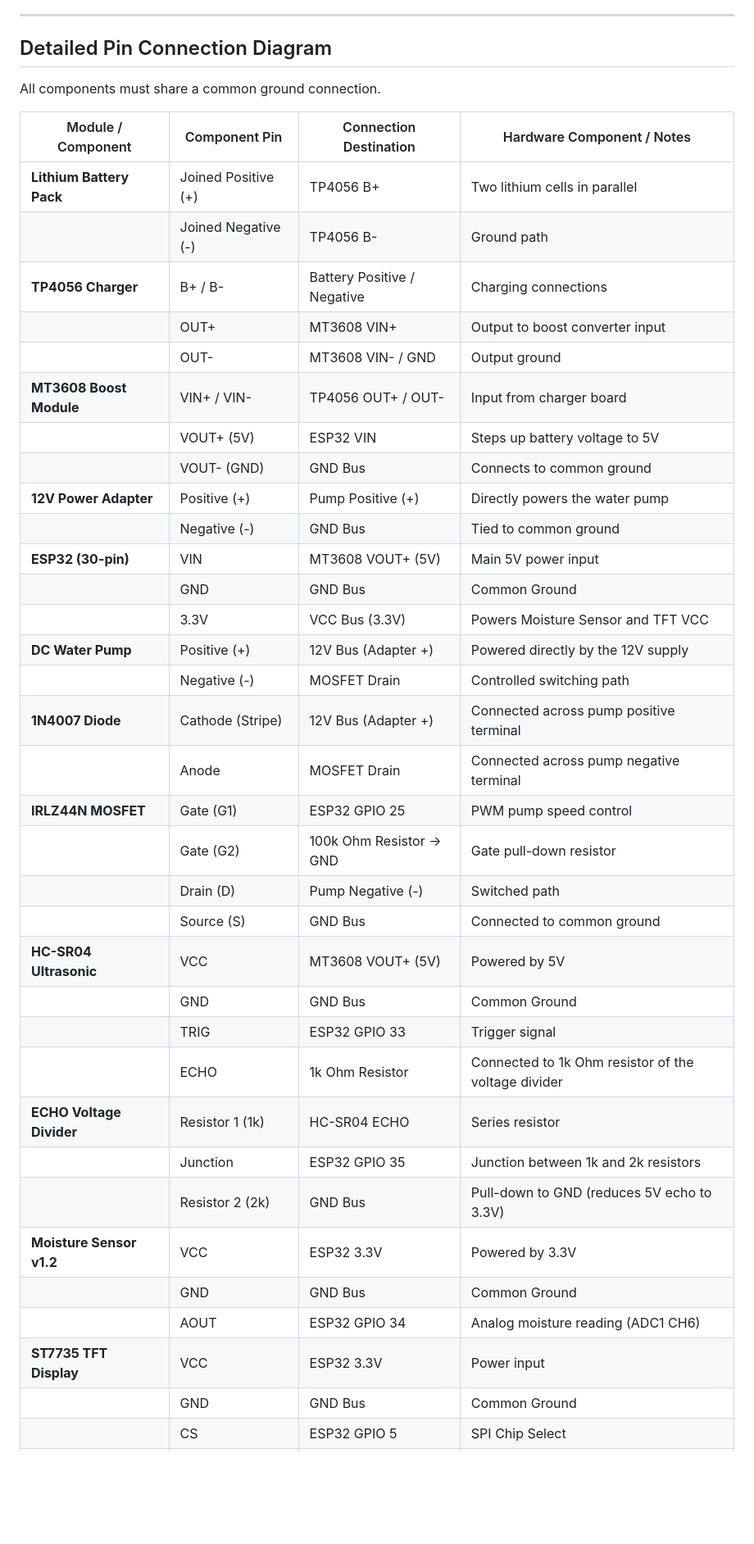
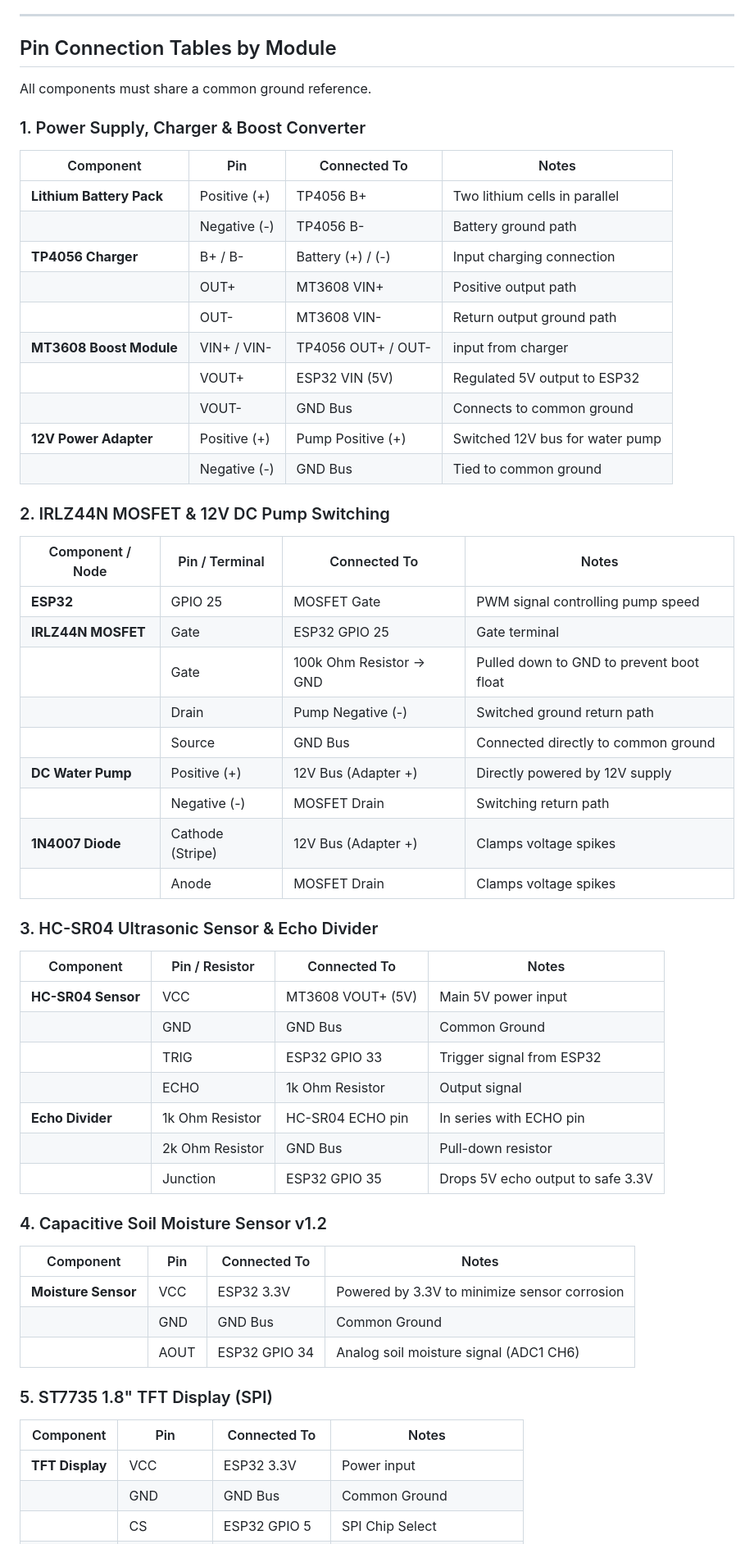
Before and after one commit to mxsourav/Aqua_nexus_Pro_V2.4.3, a Markdown page: README.md, the part around one of its changes. Shown at 82% size. Drawn GitHub-style; blank space fills up the shorter version.

Commit message:
Update README.md: split connection diagram into separate tables for each module

```diff
--- a/README.md
+++ b/README.md
@@ -37,43 +37,63 @@ It monitors soil moisture levels and water tank depth, managing a DC water pump
 
 ---
 
-## Detailed Pin Connection Diagram
+## Pin Connection Tables by Module
 
-All components must share a common ground connection.
+All components must share a common ground reference.
 
-| Module / Component | Component Pin | Connection Destination | Hardware Component / Notes |
+### 1. Power Supply, Charger & Boost Converter
+
+| Component | Pin | Connected To | Notes |
 | --- | --- | --- | --- |
-| **Lithium Battery Pack** | Joined Positive (+) | TP4056 B+ | Two lithium cells in parallel |
-| | Joined Negative (-) | TP4056 B- | Ground path |
-| **TP4056 Charger** | B+ / B- | Battery Positive / Negative | Charging connections |
-| | OUT+ | MT3608 VIN+ | Output to boost converter input |
-| | OUT- | MT3608 VIN- / GND | Output ground |
-| **MT3608 Boost Module** | VIN+ / VIN- | TP4056 OUT+ / OUT- | Input from charger board |
-| | VOUT+ (5V) | ESP32 VIN | Steps up battery voltage to 5V |
-| | VOUT- (GND) | GND Bus | Connects to common ground |
-| **12V Power Adapter** | Positive (+) | Pump Positive (+) | Directly powers the water pump |
+| **Lithium Battery Pack** | Positive (+) | TP4056 B+ | Two lithium cells in parallel |
+| | Negative (-) | TP4056 B- | Battery ground path |
+| **TP4056 Charger** | B+ / B- | Battery (+) / (-) | Input charging connection |
+| | OUT+ | MT3608 VIN+ | Positive output path |
+| | OUT- | MT3608 VIN- | Return output ground path |
+| **MT3608 Boost Module** | VIN+ / VIN- | TP4056 OUT+ / OUT- | input from charger |
+| | VOUT+ | ESP32 VIN (5V) | Regulated 5V output to ESP32 |
+| | VOUT- | GND Bus | Connects to common ground |
+| **12V Power Adapter** | Positive (+) | Pump Positive (+) | Switched 12V bus for water pump |
 | | Negative (-) | GND Bus | Tied to common ground |
-| **ESP32 (30-pin)** | VIN | MT3608 VOUT+ (5V) | Main 5V power input |
+
+### 2. IRLZ44N MOSFET & 12V DC Pump Switching
+
+| Component / Node | Pin / Terminal | Connected To | Notes |
+| --- | --- | --- | --- |
+| **ESP32** | GPIO 25 | MOSFET Gate | PWM signal controlling pump speed |
+| **IRLZ44N MOSFET** | Gate | ESP32 GPIO 25 | Gate terminal |
+| | Gate | 100k Ohm Resistor -> GND | Pulled down to GND to prevent boot float |
+| | Drain | Pump Negative (-) | Switched ground return path |
+| | Source | GND Bus | Connected directly to common ground |
+| **DC Water Pump** | Positive (+) | 12V Bus (Adapter +) | Directly powered by 12V supply |
+| | Negative (-) | MOSFET Drain | Switching return path |
+| **1N4007 Diode** | Cathode (Stripe) | 12V Bus (Adapter +) | Clamps voltage spikes |
+| | Anode | MOSFET Drain | Clamps voltage spikes |
+
+### 3. HC-SR04 Ultrasonic Sensor & Echo Divider
+
+| Component | Pin / Resistor | Connected To | Notes |
+| --- | --- | --- | --- |
+| **HC-SR04 Sensor** | VCC | MT3608 VOUT+ (5V) | Main 5V power input |
 | | GND | GND Bus | Common Ground |
-| | 3.3V | VCC Bus (3.3V) | Powers Moisture Sensor and TFT VCC |
-| **DC Water Pump** | Positive (+) | 12V Bus (Adapter +) | Powered directly by the 12V supply |
-| | Negative (-) | MOSFET Drain | Controlled switching path |
-| **1N4007 Diode** | Cathode (Stripe) | 12V Bus (Adapter +) | Connected across pump positive terminal |
-| | Anode | MOSFET Drain | Connected across pump negative terminal |
-| **IRLZ44N MOSFET** | Gate (G1) | ESP32 GPIO 25 | PWM pump speed control |
-| | Gate (G2) | 100k Ohm Resistor -> GND | Gate pull-down resistor |
-| | Drain (D) | Pump Negative (-) | Switched path |
-| | Source (S) | GND Bus | Connected to common ground |
-| **HC-SR04 Ultrasonic** | VCC | MT3608 VOUT+ (5V) | Powered by 5V |
+| | TRIG | ESP32 GPIO 33 | Trigger signal from ESP32 |
+| | ECHO | 1k Ohm Resistor | Output signal |
+| **Echo Divider** | 1k Ohm Resistor | HC-SR04 ECHO pin | In series with ECHO pin |
+| | 2k Ohm Resistor | GND Bus | Pull-down resistor |
+| | Junction | ESP32 GPIO 35 | Drops 5V echo output to safe 3.3V |
+
+### 4. Capacitive Soil Moisture Sensor v1.2
+
+| Component | Pin | Connected To | Notes |
+| --- | --- | --- | --- |
+| **Moisture Sensor** | VCC | ESP32 3.3V | Powered by 3.3V to minimize sensor corrosion |
 | | GND | GND Bus | Common Ground |
-| | TRIG | ESP32 GPIO 33 | Trigger signal |
-| | ECHO | 1k Ohm Resistor | Connected to 1k Ohm resistor of the voltage divider |
-| **ECHO Voltage Divider** | Resistor 1 (1k) | HC-SR04 ECHO | Series resistor |
-| | Junction | ESP32 GPIO 35 | Junction between 1k and 2k resistors |
-| | Resistor 2 (2k) | GND Bus | Pull-down to GND (reduces 5V echo to 3.3V) |
-| **Moisture Sensor v1.2** | VCC | ESP32 3.3V | Powered by 3.3V |
-| | GND | GND Bus | Common Ground |
-| | AOUT | ESP32 GPIO 34 | Analog moisture reading (ADC1 CH6) |
-| **ST7735 TFT Display** | VCC | ESP32 3.3V | Power input |
+| | AOUT | ESP32 GPIO 34 | Analog soil moisture signal (ADC1 CH6) |
+
+### 5. ST7735 1.8" TFT Display (SPI)
+
+| Component | Pin | Connected To | Notes |
+| --- | --- | --- | --- |
+| **TFT Display** | VCC | ESP32 3.3V | Power input |
 | | GND | GND Bus | Common Ground |
 | | CS | ESP32 GPIO 5 | SPI Chip Select |
```
Also changed, not shown: other parts of README.md (+14 -9 lines).
